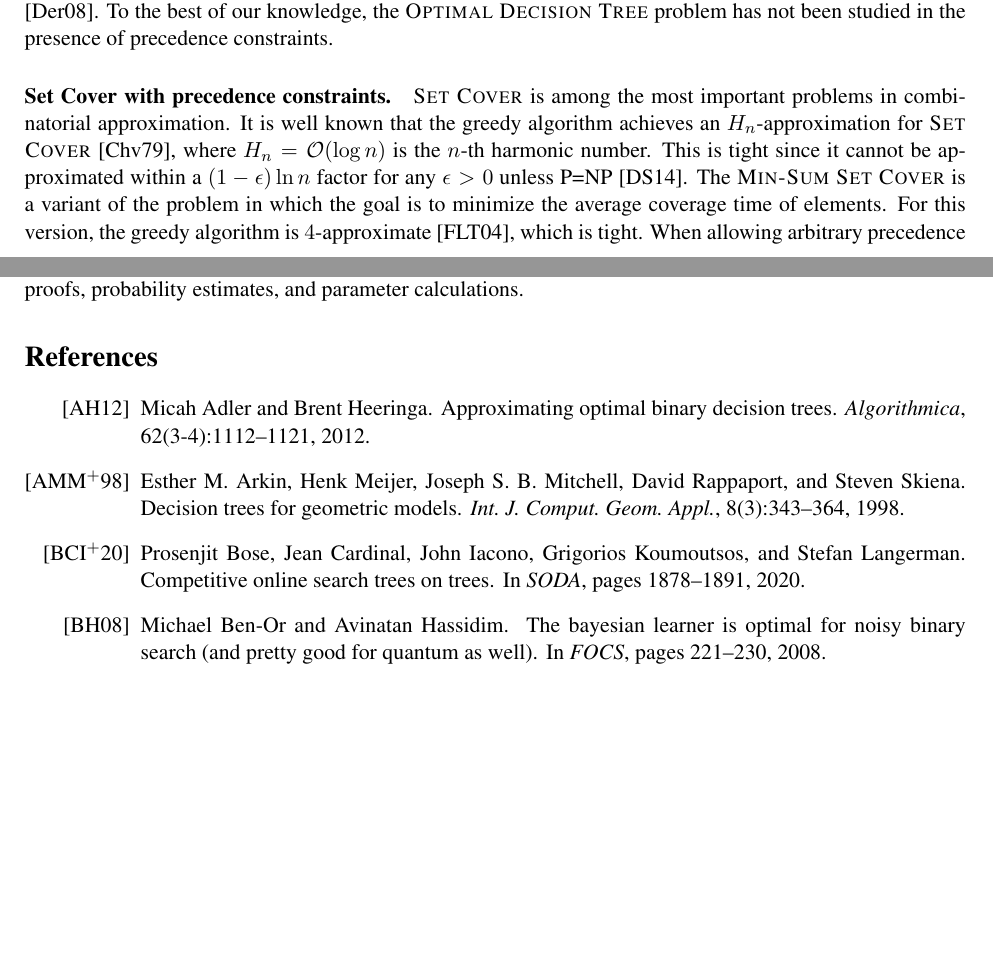
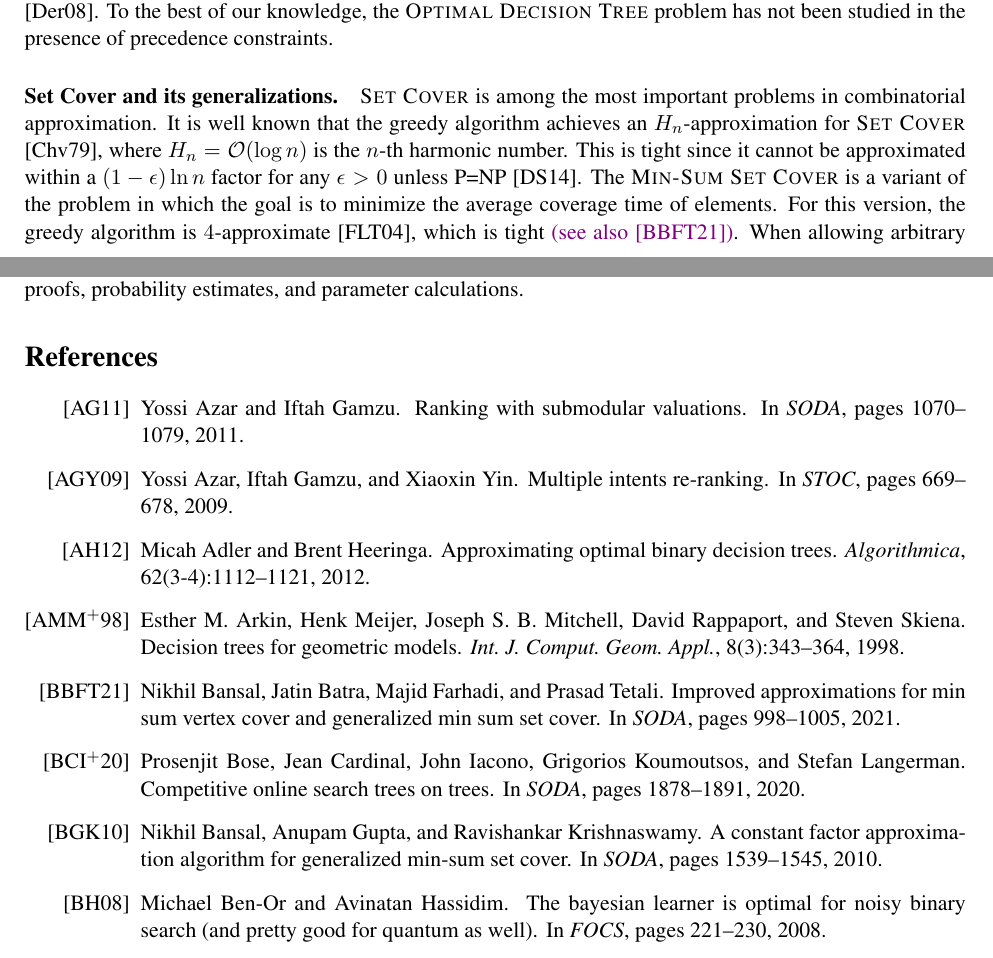
Before and after one commit to MSzyfel/Active-Learning-and-Covering-Problems-with-Precedence, a LaTeX paper (main_arxiv.tex, which reads bib-pcal.bib, sections/introduction.tex): two parts of pages 2 and 30 of 32, joined at a grey line, cut so that both start at the same text, the shorter picture padded with empty space. Compiled offline with pdfLaTeX.

Commit message:
related work extended

```diff
--- a/bib-pcal.bib
+++ b/bib-pcal.bib
@@ -674,0 +679,6 @@ numpages = {10}
+                  Majid Farhadi and
+                  Prasad Tetali},
+  title        = {Improved Approximations for Min Sum Vertex Cover and Generalized Min Sum Set Cover},
+  booktitle    = {{SODA}},
+  pages        = {998--1005},
+  year         = {2021},
@@ -674,0 +690,6 @@ numpages = {10}
+                  Iftah Gamzu and
+                  Xiaoxin Yin},
+  title        = {Multiple intents re-ranking},
+  booktitle    = {{STOC}},
+  pages        = {669--678},
+  year         = {2009},
@@ -674,0 +713,5 @@ numpages = {10}
+                  Iftah Gamzu},
+  title        = {Ranking with Submodular Valuations},
+  booktitle    = {{SODA}},
+  pages        = {1070--1079},
+  year         = {2011},
@@ -674,0 +723,8 @@ numpages = {10}
+                  Anupam Gupta and
+                  Ravishankar Krishnaswamy},
+  title        = {A Constant Factor Approximation Algorithm for Generalized Min-Sum Set Cover},
+  booktitle    = {{SODA}},
+  pages        = {1539--1545},
+  year         = {2010},
+  doi          = {10.1137/1.9781611973075.125}
+}
--- a/sections/introduction.tex
+++ b/sections/introduction.tex
@@ -66,9 +66,9 @@ To the best of our knowledge, the \textsc{Optimal Decision Tree} problem has not
 % A generalization of tree search to general graphs has also been recently studied, mostly in presence of noise, where some replies can be erroneous \cite{DereniowskiLU25,Emamjomeh-Zadeh16}.
 % For some applications of these problems see e.g. \cite{Emamjomeh-Zadeh17,KarpK07}.
 
-\paragraph{Set Cover with precedence constraints.}
+\paragraph{Set Cover and its generalizations.}
 
 \textsc{Set Cover} is among the most important problems in combinatorial approximation.
 It is well known that the greedy algorithm achieves an $H_n$-approximation for \textsc{Set Cover} \cite{GreedyHeuristicSetCoverProblem}, where $H_n=\bigo\br{\log n}$ is the $n$-th harmonic number. This is tight since it cannot be approximated within a $(1-\epsilon)\ln n$ factor for any $\epsilon > 0$ unless P=NP \cite{AnalyticalApproachToParallelRepetition}.
-The \textsc{Min-Sum Set Cover} is a variant of the problem in which the goal is to minimize the average coverage time of elements. For this version, the greedy algorithm is $4$-approximate \cite{ApproximatingMinSumSetCover}, which is tight.
+The \textsc{Min-Sum Set Cover} is a variant of the problem in which the goal is to minimize the average coverage time of elements. For this version, the greedy algorithm is $4$-approximate \cite{ApproximatingMinSumSetCover}, which is tight \DDfix{(see also \cite{BansalBFT21})}.
 When allowing arbitrary precedence constraints, $\ProblemPCMSSC$ admits an $\bigo\br{\sqrt{m}}$-approximation \cite{PCMSSC}. Earlier PDS-based work rules out polynomial-time $\bigo\br{n^{1/6-\epsilon}}$- and $\bigo\br{m^{1/12-\epsilon}}$-approximations \cite{PCMSSC}. The construction and analysis below extend these bounds.
```
Also changed, not shown: sections/hardness.tex (+1 -1 lines), bib-pcal.bib (31 more changed lines), sections/introduction.tex (1 more changed lines).
